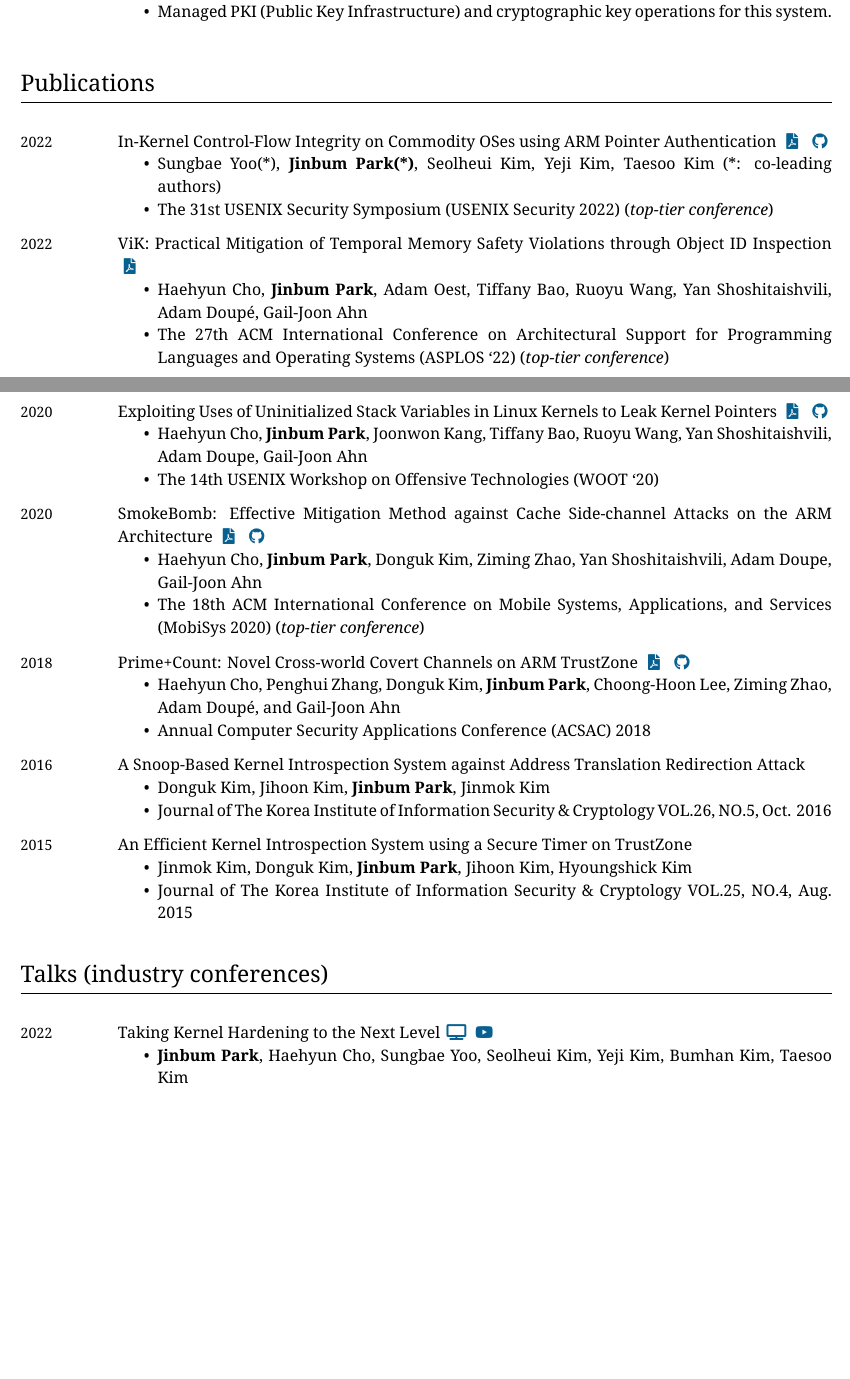
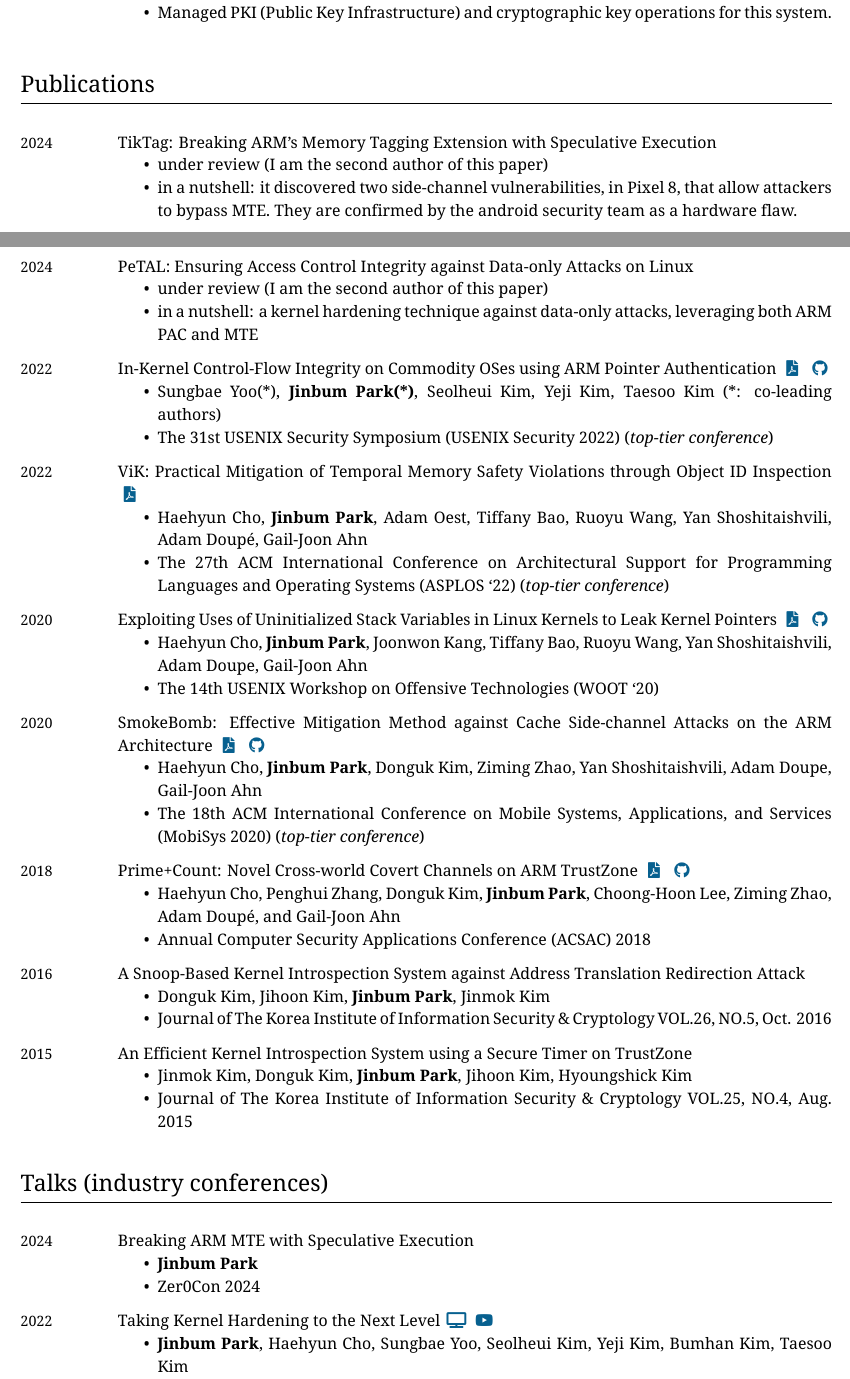
Before and after one commit to jinb-park/jinb-park.github.io, a LaTeX CV (cv-latex/jinbum-cv.tex): two parts of pages 2 and 3 of 4 before the commit and two parts of pages 2 and 3 of 5 after it, joined at a grey line, cut so that both start at the same text, the shorter picture padded with empty space. Compiled offline with XeLaTeX.

Commit message:
update
Signed-off-by: Jinbum Park <jinb.park7@gmail.com>

```diff
--- a/cv-latex/jinbum-cv.tex
+++ b/cv-latex/jinbum-cv.tex
@@ -393,6 +405,20 @@ All projects listed below were done in Samsung Research.
 \section{Publications}
 
 \begin{EntriesTable}
+  \Year{2024} &
+  TikTag: Breaking ARM’s Memory Tagging Extension with Speculative Execution
+  \begin{itemize}
+    \item under review (I am the second author of this paper)
+    \item in a nutshell: it discovered two side-channel vulnerabilities, in Pixel 8, that allow attackers to bypass MTE. They are confirmed by the android security team as a hardware flaw.
+  \end{itemize}
+  \\
+  \Year{2024} &
+  PeTAL: Ensuring Access Control Integrity against Data-only Attacks on Linux
+  \begin{itemize}
+    \item under review (I am the second author of this paper)
+    \item in a nutshell: a kernel hardening technique against data-only attacks, leveraging both ARM PAC and MTE
+  \end{itemize}
+  \\
   \Year{2022} &
   In-Kernel Control-Flow Integrity on Commodity OSes using ARM Pointer Authentication \Paper{https://www.usenix.org/system/files/sec22-yoo.pdf} \GitHub{SamsungLabs/PALinux}
   \begin{itemize}
@@ -449,6 +475,13 @@ All projects listed below were done in Samsung Research.
 \section{Talks (industry conferences)}
 
 \begin{EntriesTable}
+  \Year{2024} &
+  Breaking ARM MTE with Speculative Execution
+  \begin{itemize}
+    \item \textbf{Jinbum Park}
+    \item Zer0Con 2024
+  \end{itemize}
+  \\
   \Year{2022} &
   Taking Kernel Hardening to the Next Level \Slides{i.blackhat.com/Asia-22/Friday-Materials/AS-22-Park-Taking-Kernel-Hardening-to-the-Next-Level.pdf} \Video{https://www.youtube.com/watch?v=1titzBiuxSc}
   \begin{itemize}
```
Also changed, not shown: cv-latex/jinbum-cv.pdf (added), cv-latex/jinbum-cv.tex (31 more changed lines).
